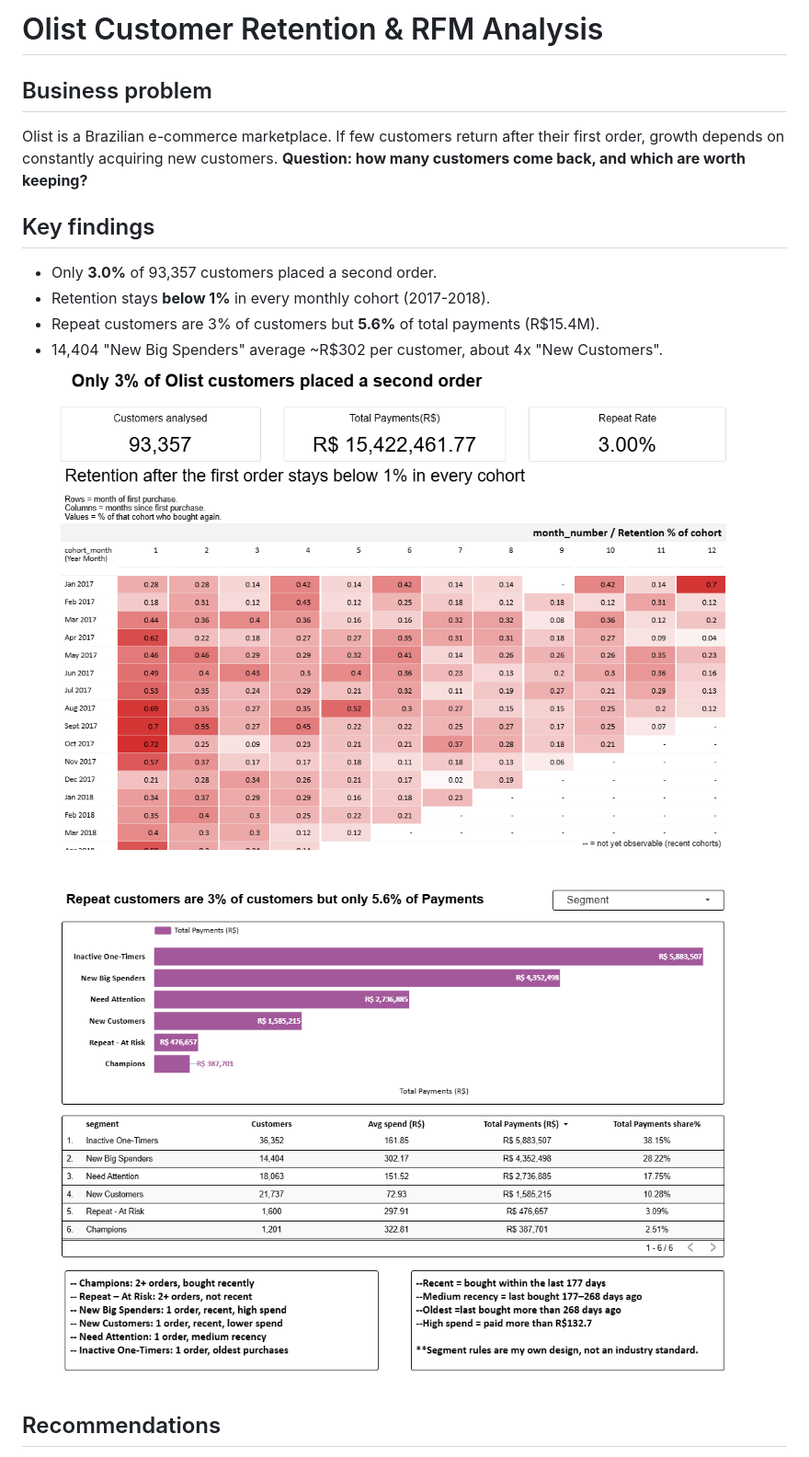
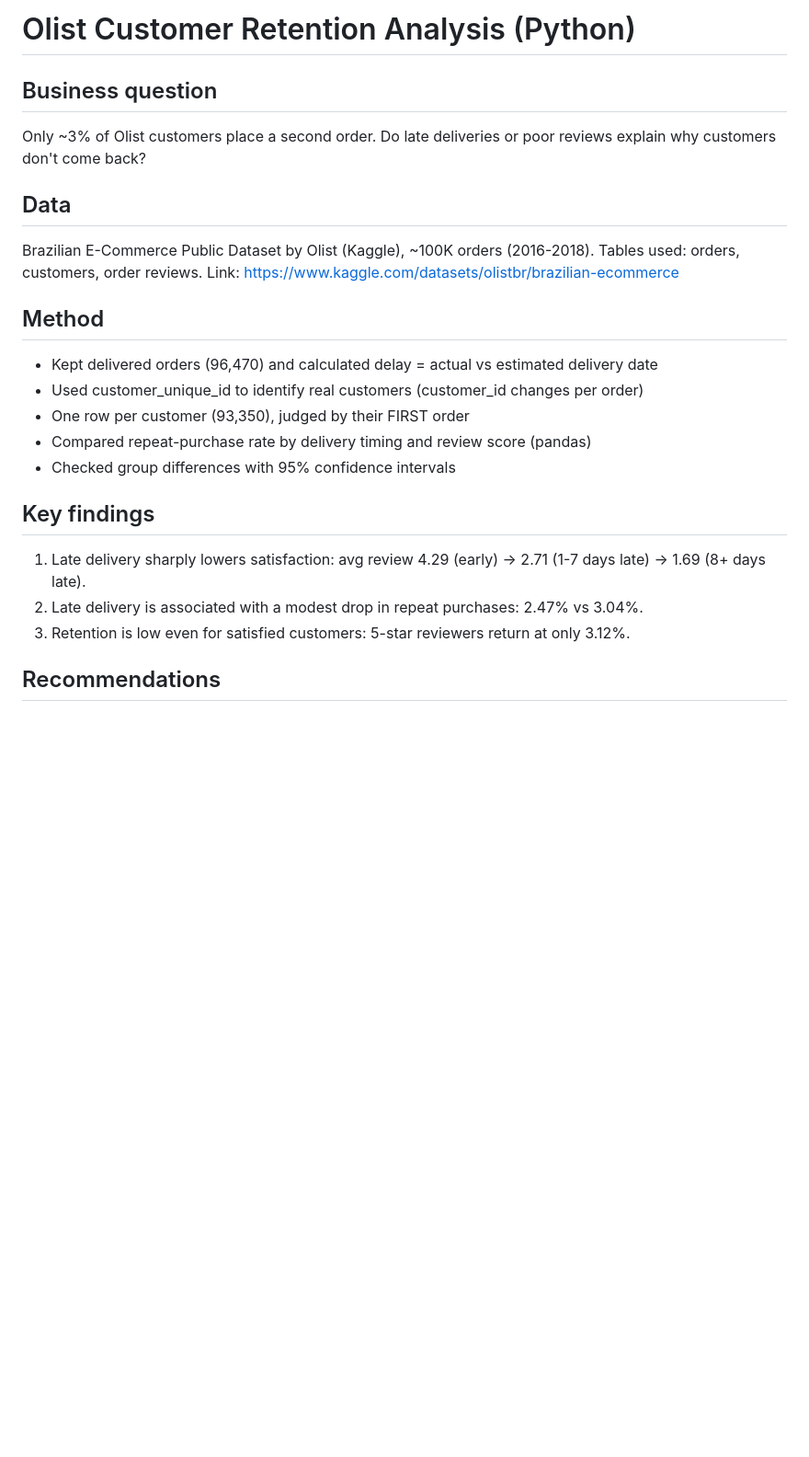
Before and after one commit to weslyyandrapati09/Olist-customer-retention, a Markdown page: README.md, the part around one of its changes. Shown at 92% size. GitHub-like rendering; blank space fills up the shorter version.

```diff
--- a/README.md
+++ b/README.md
@@ -1,16 +1,24 @@
-# Olist Customer Retention & RFM Analysis
+# Olist Customer Retention Analysis (Python)
 
-## Business problem
-Olist is a Brazilian e-commerce marketplace. If few customers return after
-their first order, growth depends on constantly acquiring new customers.
-**Question: how many customers come back, and which are worth keeping?**
+## Business question
+Only ~3% of Olist customers place a second order. Do late deliveries
+or poor reviews explain why customers don't come back?
+
+## Data
+Brazilian E-Commerce Public Dataset by Olist (Kaggle), ~100K orders
+(2016-2018). Tables used: orders, customers, order reviews.
+Link: https://www.kaggle.com/datasets/olistbr/brazilian-ecommerce
+
+## Method
+- Kept delivered orders (96,470) and calculated delay = actual vs estimated delivery date
+- Used customer_unique_id to identify real customers (customer_id changes per order)
+- One row per customer (93,350), judged by their FIRST order
+- Compared repeat-purchase rate by delivery timing and review score (pandas)
+- Checked group differences with 95% confidence intervals
 
 ## Key findings
-- Only **3.0%** of 93,357 customers placed a second order.
-- Retention stays **below 1%** in every monthly cohort (2017-2018).
-- Repeat customers are 3% of customers but **5.6%** of total payments (R$15.4M).
-- 14,404 "New Big Spenders" average ~R$302 per customer, about 4x "New Customers".
-![Overview](page1_overview.png)
-![Segments](page2_segments.png)
+1. Late delivery sharply lowers satisfaction: avg review 4.29 (early) -> 2.71 (1-7 days late) -> 1.69 (8+ days late).
+2. Late delivery is associated with a modest drop in repeat purchases: 2.47% vs 3.04%.
+3. Retention is low even for satisfied customers: 5-star reviewers return at only 3.12%.
 
 ## Recommendations
```
Also changed, not shown: other parts of README.md (+10 -28 lines), retention_charts.png (added), 1 other file.
